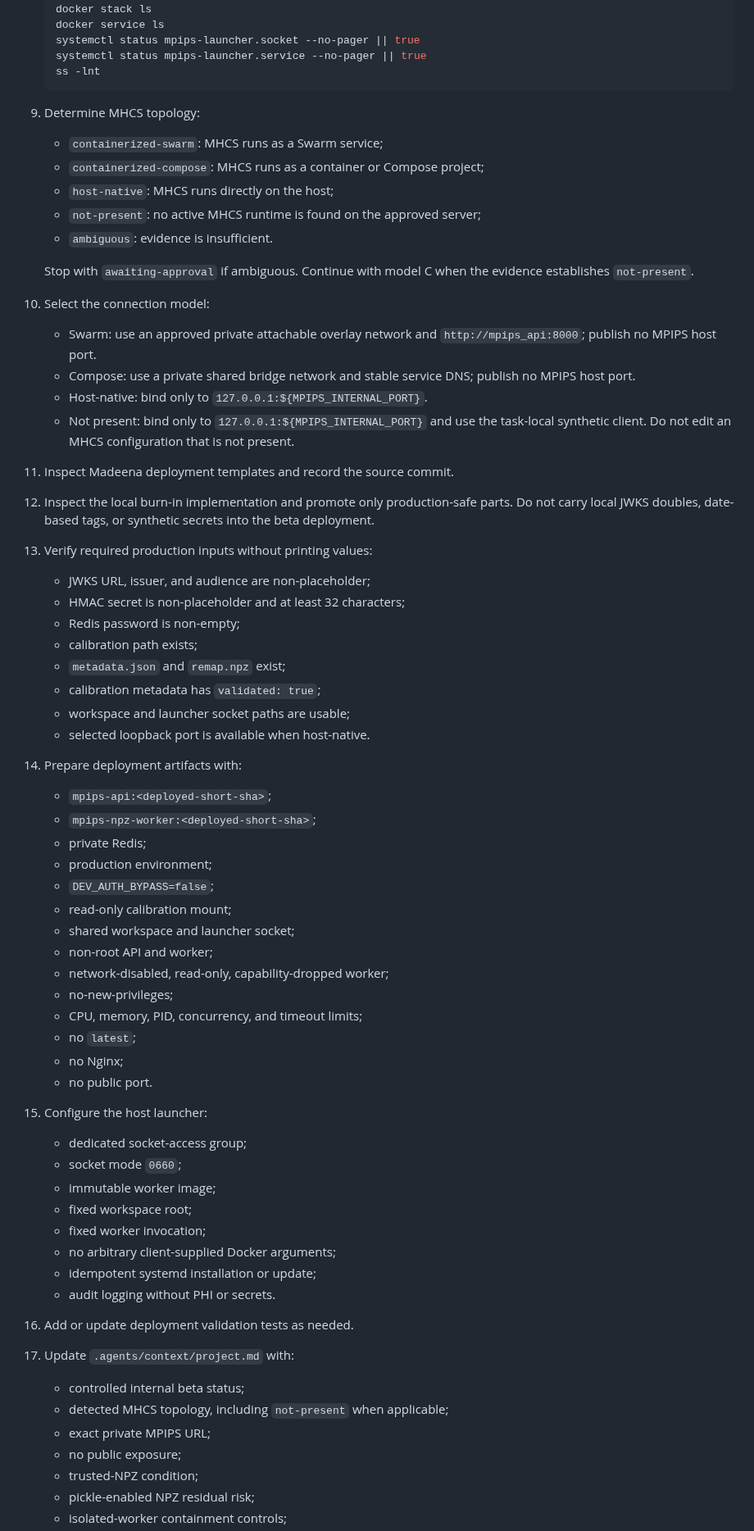
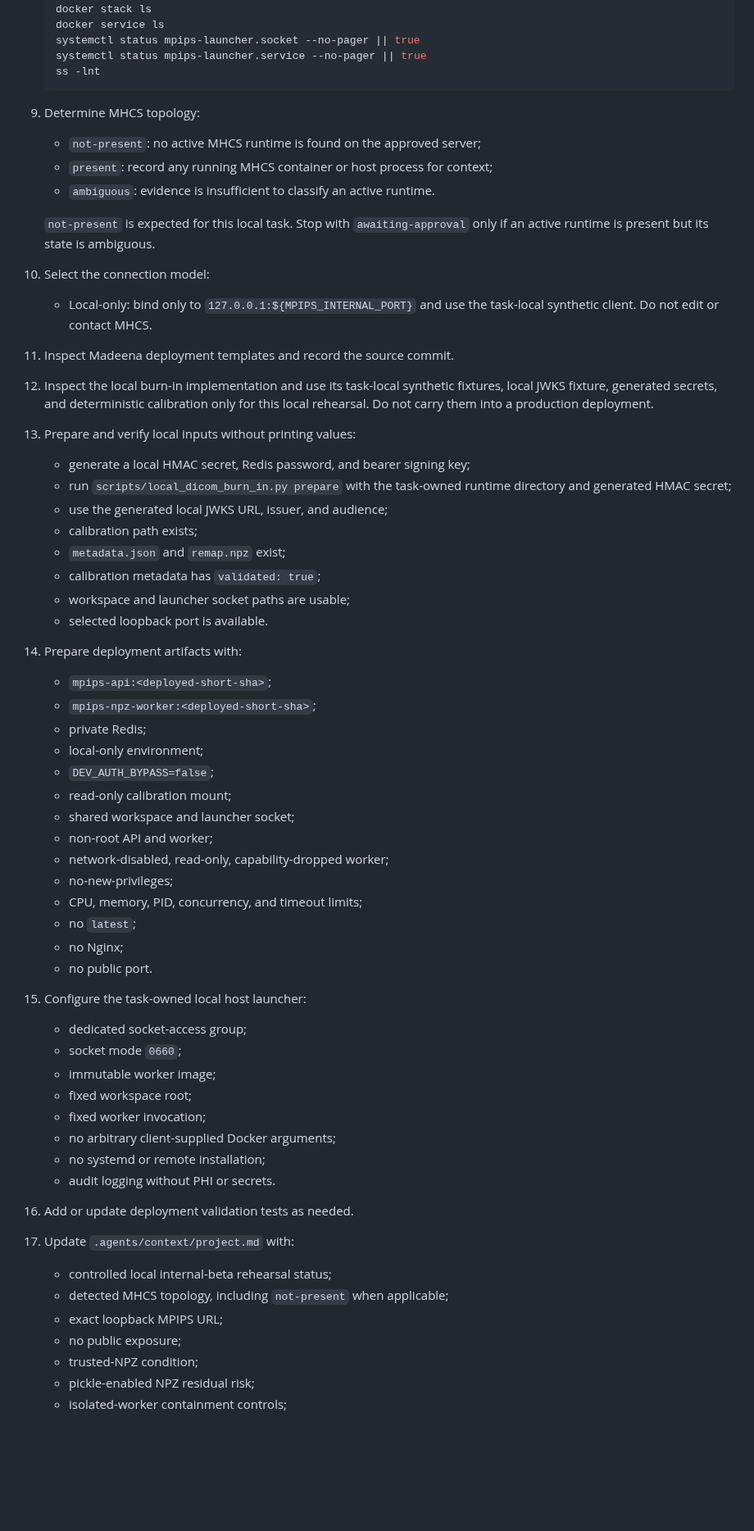
Before and after one commit to Madeena-software/mpips, a Markdown page: .agents/tasks/mpips-controlled-internal-beta-deploy-v1.md, the part around one of its changes. Shown at 82% size. Rendered like a GitHub page; blank space fills up the shorter version.

Commit message:
feat: refine internal beta deployment documentation for clarity and accuracy

```diff
--- a/.agents/tasks/mpips-controlled-internal-beta-deploy-v1.md
+++ b/.agents/tasks/mpips-controlled-internal-beta-deploy-v1.md
@@ -310,50 +300,45 @@ privacy, or verification checks.
 
 9. Determine MHCS topology:
 
-   - `containerized-swarm`: MHCS runs as a Swarm service;
-   - `containerized-compose`: MHCS runs as a container or Compose project;
-   - `host-native`: MHCS runs directly on the host;
    - `not-present`: no active MHCS runtime is found on the approved server;
-   - `ambiguous`: evidence is insufficient.
+   - `present`: record any running MHCS container or host process for context;
+   - `ambiguous`: evidence is insufficient to classify an active runtime.
 
-   Stop with `awaiting-approval` if ambiguous. Continue with model C when the
-   evidence establishes `not-present`.
+   `not-present` is expected for this local task. Stop with
+   `awaiting-approval` only if an active runtime is present but its state is
+   ambiguous.
 
 10. Select the connection model:
 
-    - Swarm: use an approved private attachable overlay network and
-      `http://mpips_api:8000`; publish no MPIPS host port.
-    - Compose: use a private shared bridge network and stable service DNS;
-      publish no MPIPS host port.
-    - Host-native: bind only to
-      `127.0.0.1:${MPIPS_INTERNAL_PORT}`.
-    - Not present: bind only to
+    - Local-only: bind only to
       `127.0.0.1:${MPIPS_INTERNAL_PORT}` and use the task-local synthetic
-      client. Do not edit an MHCS configuration that is not present.
+      client. Do not edit or contact MHCS.
 
 11. Inspect Madeena deployment templates and record the source commit.
 
-12. Inspect the local burn-in implementation and promote only production-safe
-    parts. Do not carry local JWKS doubles, date-based tags, or synthetic
-    secrets into the beta deployment.
+12. Inspect the local burn-in implementation and use its task-local synthetic
+    fixtures, local JWKS fixture, generated secrets, and deterministic
+    calibration only for this local rehearsal. Do not carry them into a
+    production deployment.
 
-13. Verify required production inputs without printing values:
+13. Prepare and verify local inputs without printing values:
 
-    - JWKS URL, issuer, and audience are non-placeholder;
-    - HMAC secret is non-placeholder and at least 32 characters;
-    - Redis password is non-empty;
+    - generate a local HMAC secret, Redis password, and bearer signing key;
+    - run `scripts/local_dicom_burn_in.py prepare` with the task-owned runtime
+      directory and generated HMAC secret;
+    - use the generated local JWKS URL, issuer, and audience;
     - calibration path exists;
     - `metadata.json` and `remap.npz` exist;
     - calibration metadata has `validated: true`;
     - workspace and launcher socket paths are usable;
-    - selected loopback port is available when host-native.
+    - selected loopback port is available.
 
 14. Prepare deployment artifacts with:
 
     - `mpips-api:<deployed-short-sha>`;
     - `mpips-npz-worker:<deployed-short-sha>`;
     - private Redis;
-    - production environment;
+    - local-only environment;
     - `DEV_AUTH_BYPASS=false`;
     - read-only calibration mount;
     - shared workspace and launcher socket;
@@ -365,7 +350,7 @@ privacy, or verification checks.
     - no Nginx;
     - no public port.
 
-15. Configure the host launcher:
+15. Configure the task-owned local host launcher:
 
     - dedicated socket-access group;
     - socket mode `0660`;
@@ -373,16 +358,16 @@ privacy, or verification checks.
     - fixed workspace root;
     - fixed worker invocation;
     - no arbitrary client-supplied Docker arguments;
-    - idempotent systemd installation or update;
+    - no systemd or remote installation;
     - audit logging without PHI or secrets.
 
 16. Add or update deployment validation tests as needed.
 
 17. Update `.agents/context/project.md` with:
 
-    - controlled internal beta status;
+    - controlled local internal-beta rehearsal status;
     - detected MHCS topology, including `not-present` when applicable;
-    - exact private MPIPS URL;
+    - exact loopback MPIPS URL;
     - no public exposure;
     - trusted-NPZ condition;
     - pickle-enabled NPZ residual risk;
```
Also changed, not shown: other parts of .agents/tasks/mpips-controlled-internal-beta-deploy-v1.md (+76 -96 lines).
